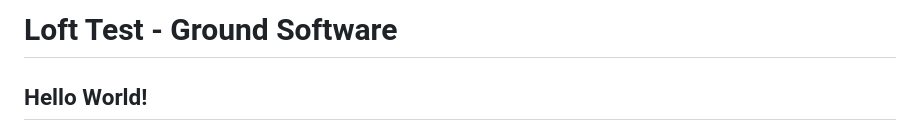
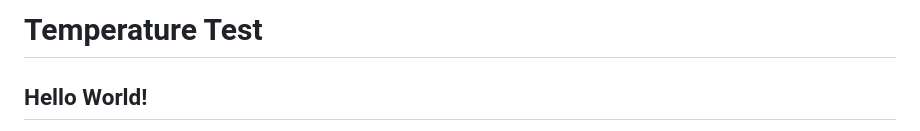
Before and after one commit to lazzarello/graphql_coding_quiz, a Markdown page: README.md, the part around the change. Rendered like a GitHub page.

Commit message:
I did it!

```diff
--- a/README.md
+++ b/README.md
@@ -1,4 +1,4 @@
-# Loft Test - Ground Software
+# Temperature Test
 
 ## Hello World!
 
```
